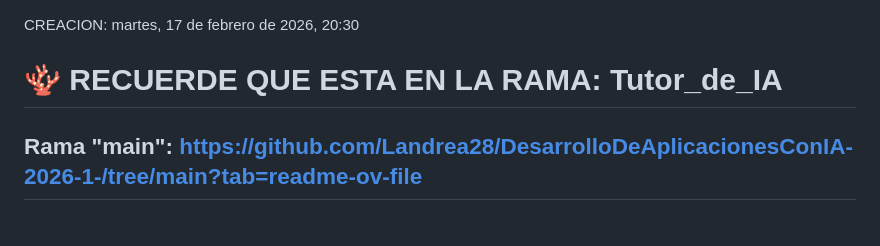
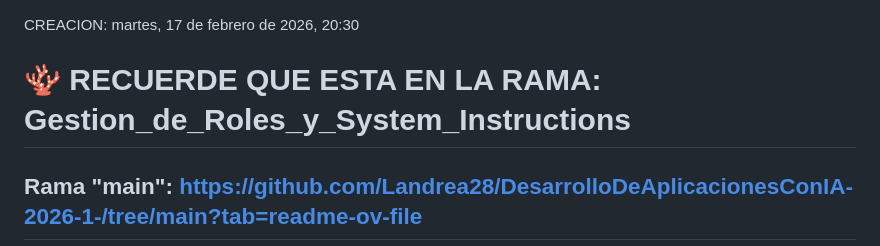
Before and after one commit to Landrea28/DesarrolloDeAplicacionesConIA-2026-1-, a Markdown page: README.md, the part around the change. Rendered like a GitHub page; blank space fills up the shorter version.

Commit message:
fix: README workshop 4 (name branch)

```diff
--- a/README.md
+++ b/README.md
@@ -1,6 +1,6 @@
 CREACION: martes, 17 de febrero de 2026, 20:30
 
-# 🪸 RECUERDE QUE ESTA EN LA RAMA: Tutor_de_IA
+# 🪸 RECUERDE QUE ESTA EN LA RAMA: Gestion_de_Roles_y_System_Instructions
 ## Rama "main": https://github.com/Landrea28/DesarrolloDeAplicacionesConIA-2026-1-/tree/main?tab=readme-ov-file
 
 # Taller Práctico 2 - Desarrollo de Aplicaciones con IA
```
